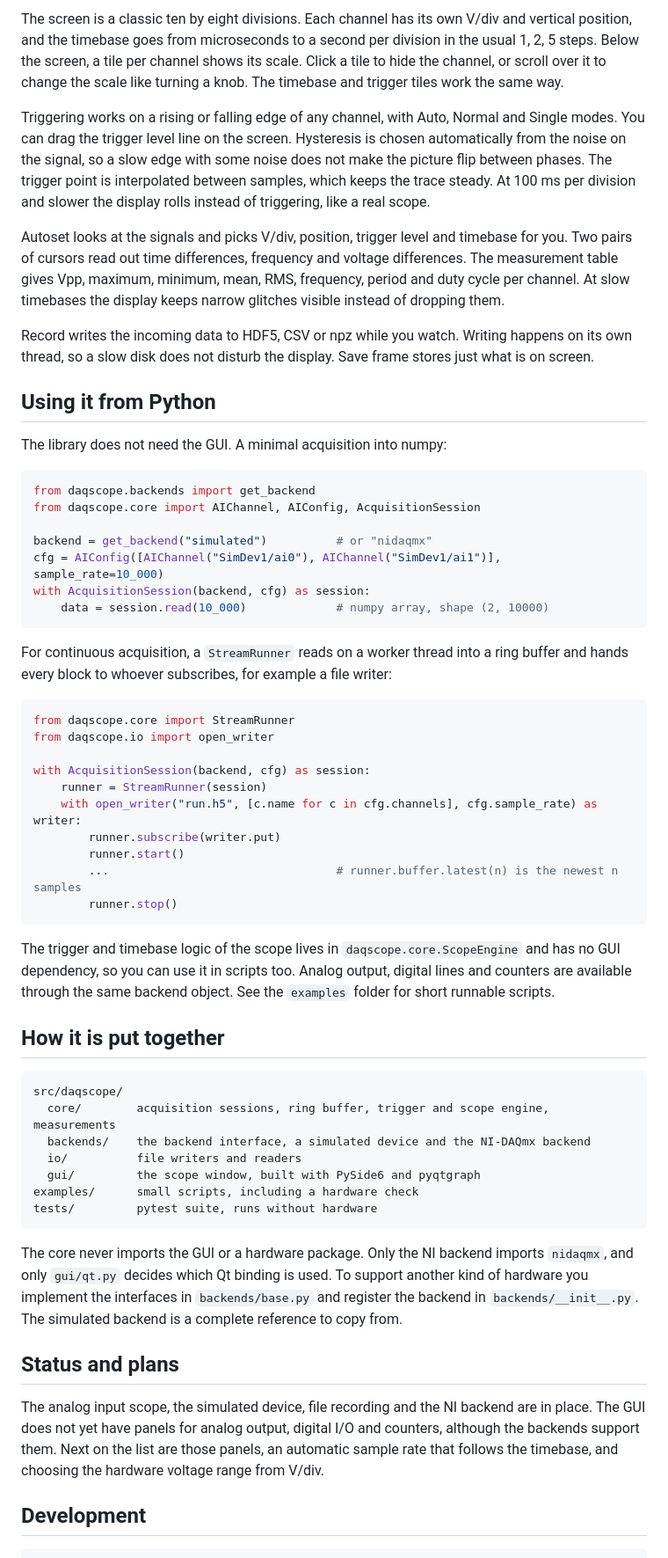
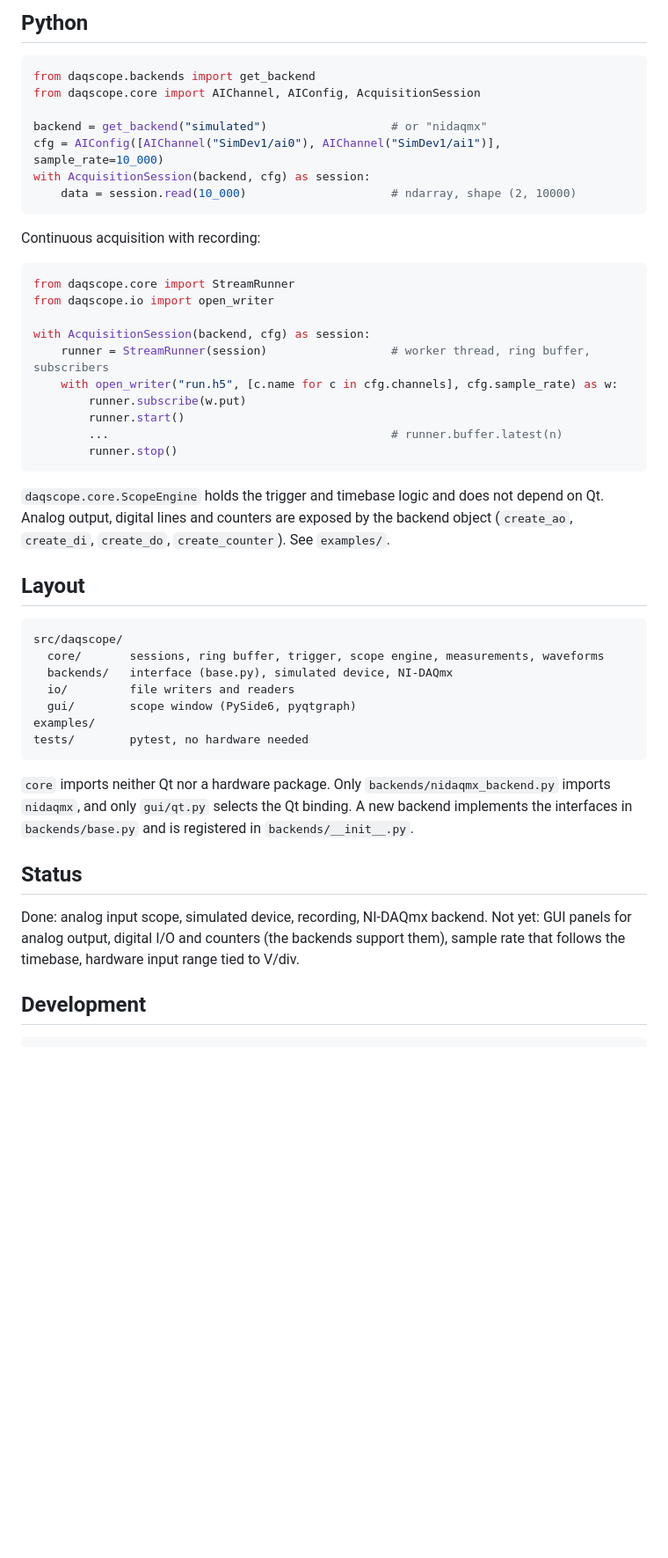
Before and after one commit to curlh/DAQScope, a Markdown page: README.md, the part around one of its changes. Shown at 88% size. Drawn GitHub-style; blank space fills up the shorter version.

````diff
--- a/README.md
+++ b/README.md
@@ -74,81 +53,56 @@ current selection.
 
-The screen is a classic ten by eight divisions. Each channel has its own V/div and vertical
-position, and the timebase goes from microseconds to a second per division in the usual 1, 2, 5
-steps. Below the screen, a tile per channel shows its scale. Click a tile to hide the channel, or
-scroll over it to change the scale like turning a knob. The timebase and trigger tiles work the
-same way.
-
-Triggering works on a rising or falling edge of any channel, with Auto, Normal and Single modes.
-You can drag the trigger level line on the screen. Hysteresis is chosen automatically from the
-noise on the signal, so a slow edge with some noise does not make the picture flip between phases.
-The trigger point is interpolated between samples, which keeps the trace steady. At 100 ms per
-division and slower the display rolls instead of triggering, like a real scope.
-
-Autoset looks at the signals and picks V/div, position, trigger level and timebase for you. Two
-pairs of cursors read out time differences, frequency and voltage differences. The measurement
-table gives Vpp, maximum, minimum, mean, RMS, frequency, period and duty cycle per channel. At
-slow timebases the display keeps narrow glitches visible instead of dropping them.
-
-Record writes the incoming data to HDF5, CSV or npz while you watch. Writing happens on its own
-thread, so a slow disk does not disturb the display. Save frame stores just what is on screen.
-
-## Using it from Python
-
-The library does not need the GUI. A minimal acquisition into numpy:
+## Python
 
 ```python
 from daqscope.backends import get_backend
 from daqscope.core import AIChannel, AIConfig, AcquisitionSession
 
-backend = get_backend("simulated")          # or "nidaqmx"
+backend = get_backend("simulated")                  # or "nidaqmx"
 cfg = AIConfig([AIChannel("SimDev1/ai0"), AIChannel("SimDev1/ai1")], sample_rate=10_000)
 with AcquisitionSession(backend, cfg) as session:
-    data = session.read(10_000)             # numpy array, shape (2, 10000)
+    data = session.read(10_000)                     # ndarray, shape (2, 10000)
 ```
 
-For continuous acquisition, a `StreamRunner` reads on a worker thread into a ring buffer and
-hands every block to whoever subscribes, for example a file writer:
+Continuous acquisition with recording:
 
 ```python
 from daqscope.core import StreamRunner
 from daqscope.io import open_writer
 
 with AcquisitionSession(backend, cfg) as session:
-    runner = StreamRunner(session)
-    with open_writer("run.h5", [c.name for c in cfg.channels], cfg.sample_rate) as writer:
-        runner.subscribe(writer.put)
+    runner = StreamRunner(session)                  # worker thread, ring buffer, subscribers
+    with open_writer("run.h5", [c.name for c in cfg.channels], cfg.sample_rate) as w:
+        runner.subscribe(w.put)
         runner.start()
-        ...                                 # runner.buffer.latest(n) is the newest n samples
+        ...                                         # runner.buffer.latest(n)
         runner.stop()
 ```
 
-The trigger and timebase logic of the scope lives in `daqscope.core.ScopeEngine` and has no GUI
-dependency, so you can use it in scripts too. Analog output, digital lines and counters are
-available through the same backend object. See the `examples` folder for short runnable scripts.
+`daqscope.core.ScopeEngine` holds the trigger and timebase logic and does not depend on Qt.
+Analog output, digital lines and counters are exposed by the backend object
+(`create_ao`, `create_di`, `create_do`, `create_counter`). See `examples/`.
 
-## How it is put together
+## Layout
 
 ```
 src/daqscope/
-  core/        acquisition sessions, ring buffer, trigger and scope engine, measurements
-  backends/    the backend interface, a simulated device and the NI-DAQmx backend
-  io/          file writers and readers
-  gui/         the scope window, built with PySide6 and pyqtgraph
-examples/      small scripts, including a hardware check
-tests/         pytest suite, runs without hardware
+  core/       sessions, ring buffer, trigger, scope engine, measurements, waveforms
+  backends/   interface (base.py), simulated device, NI-DAQmx
+  io/         file writers and readers
+  gui/        scope window (PySide6, pyqtgraph)
+examples/
+tests/        pytest, no hardware needed
 ```
 
-The core never imports the GUI or a hardware package. Only the NI backend imports `nidaqmx`, and
-only `gui/qt.py` decides which Qt binding is used. To support another kind of hardware you
-implement the interfaces in `backends/base.py` and register the backend in
-`backends/__init__.py`. The simulated backend is a complete reference to copy from.
+`core` imports neither Qt nor a hardware package. Only `backends/nidaqmx_backend.py` imports
+`nidaqmx`, and only `gui/qt.py` selects the Qt binding. A new backend implements the interfaces in
+`backends/base.py` and is registered in `backends/__init__.py`.
 
-## Status and plans
+## Status
 
-The analog input scope, the simulated device, file recording and the NI backend are in place. The
-GUI does not yet have panels for analog output, digital I/O and counters, although the backends
-support them. Next on the list are those panels, an automatic sample rate that follows the
-timebase, and choosing the hardware voltage range from V/div.
+Done: analog input scope, simulated device, recording, NI-DAQmx backend.
+Not yet: GUI panels for analog output, digital I/O and counters (the backends support them),
+sample rate that follows the timebase, hardware input range tied to V/div.
 
 ## Development
 
````
Also changed, not shown: other parts of README.md (+36 -58 lines), docs/screenshot.png.
